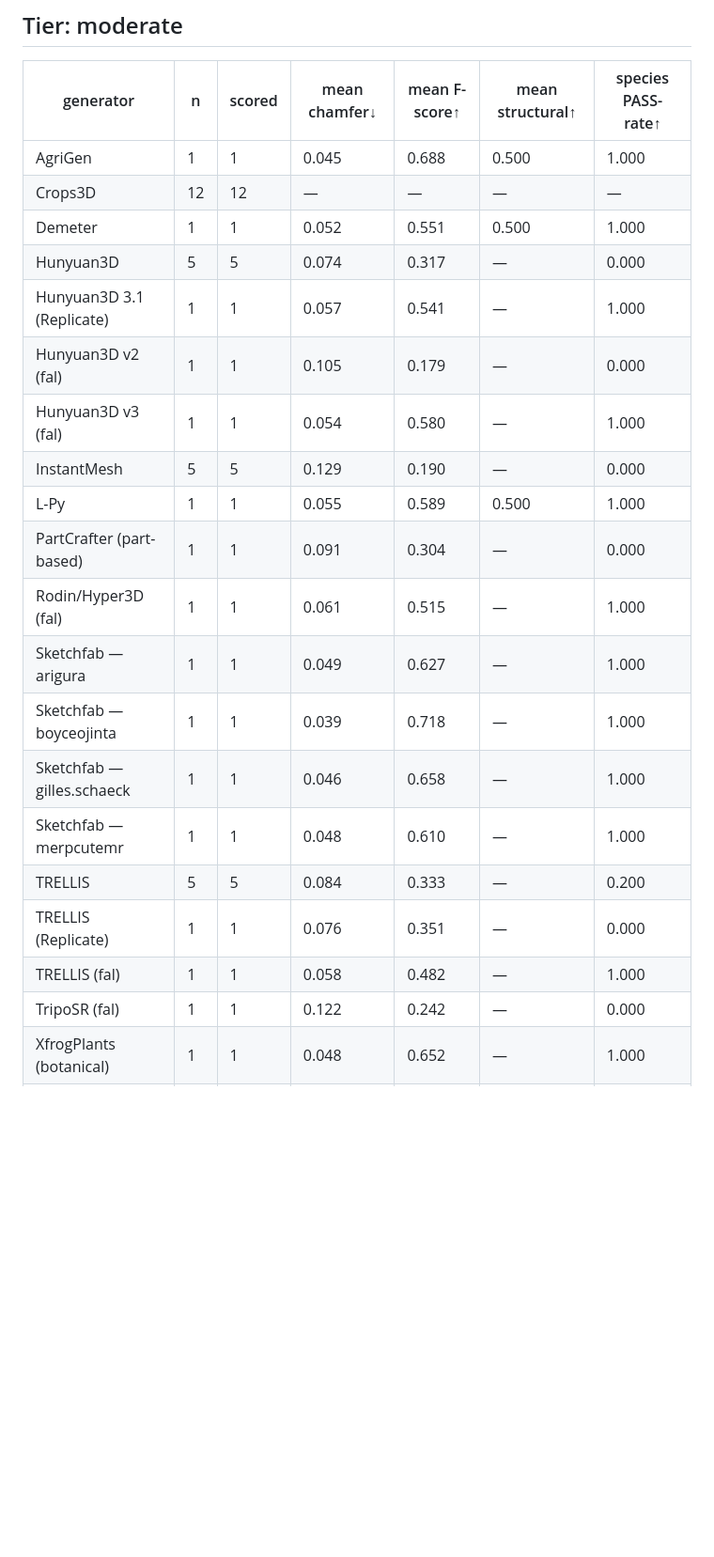
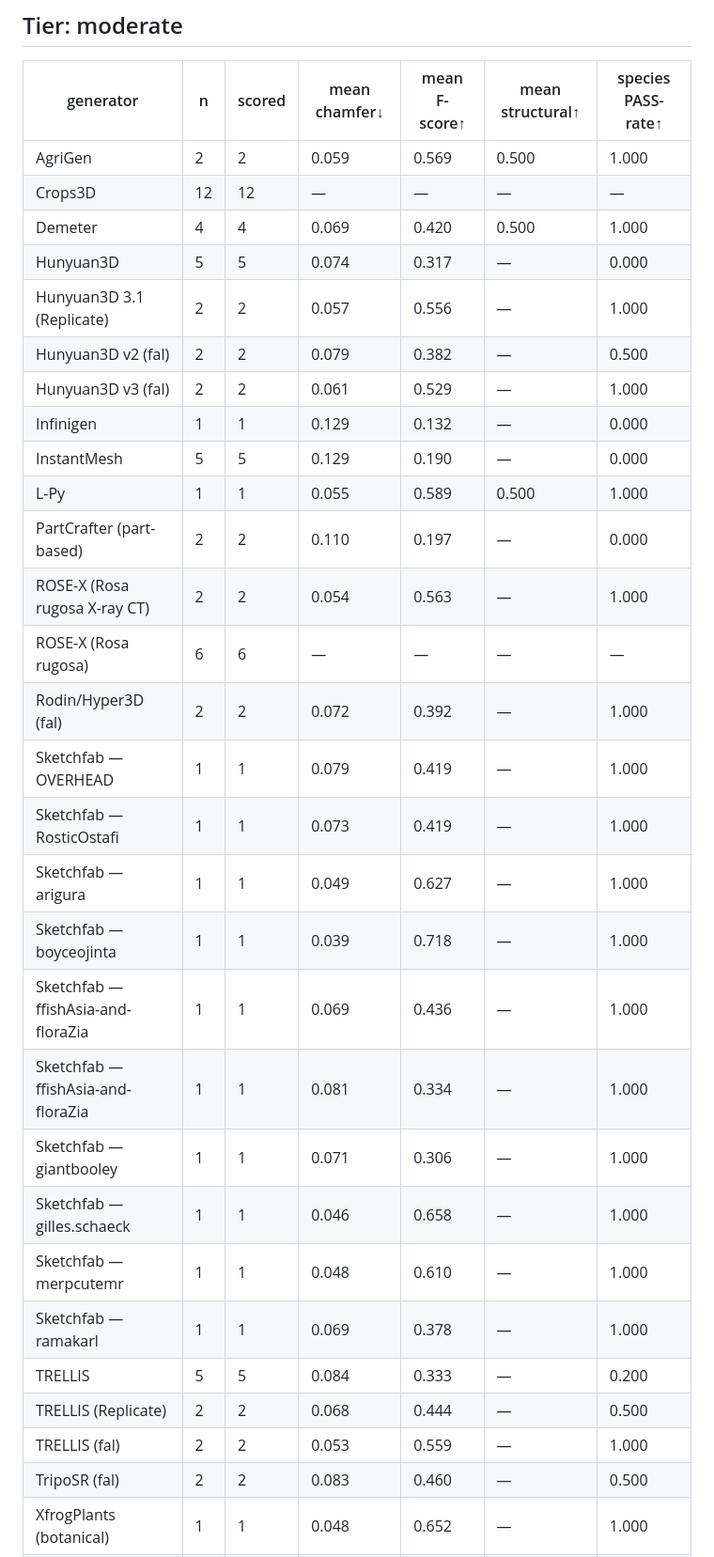
Before and after one commit to musharna/bio3d-arena, a Markdown page: docs/results/2026-06-27-difficulty-scorecard.md, the part around one of its changes. Shown at 94% size. Drawn GitHub-style; blank space fills up the shorter version.

```diff
--- a/docs/results/2026-06-27-difficulty-scorecard.md
+++ b/docs/results/2026-06-27-difficulty-scorecard.md
@@ -33,25 +33,34 @@
 
 | generator | n | scored | mean chamfer↓ | mean F-score↑ | mean structural↑ | species PASS-rate↑ |
 |---|---|---|---|---|---|---|
-| AgriGen | 1 | 1 | 0.045 | 0.688 | 0.500 | 1.000 |
+| AgriGen | 2 | 2 | 0.059 | 0.569 | 0.500 | 1.000 |
 | Crops3D | 12 | 12 | — | — | — | — |
-| Demeter | 1 | 1 | 0.052 | 0.551 | 0.500 | 1.000 |
+| Demeter | 4 | 4 | 0.069 | 0.420 | 0.500 | 1.000 |
 | Hunyuan3D | 5 | 5 | 0.074 | 0.317 | — | 0.000 |
-| Hunyuan3D 3.1 (Replicate) | 1 | 1 | 0.057 | 0.541 | — | 1.000 |
-| Hunyuan3D v2 (fal) | 1 | 1 | 0.105 | 0.179 | — | 0.000 |
-| Hunyuan3D v3 (fal) | 1 | 1 | 0.054 | 0.580 | — | 1.000 |
+| Hunyuan3D 3.1 (Replicate) | 2 | 2 | 0.057 | 0.556 | — | 1.000 |
+| Hunyuan3D v2 (fal) | 2 | 2 | 0.079 | 0.382 | — | 0.500 |
+| Hunyuan3D v3 (fal) | 2 | 2 | 0.061 | 0.529 | — | 1.000 |
+| Infinigen | 1 | 1 | 0.129 | 0.132 | — | 0.000 |
 | InstantMesh | 5 | 5 | 0.129 | 0.190 | — | 0.000 |
 | L-Py | 1 | 1 | 0.055 | 0.589 | 0.500 | 1.000 |
-| PartCrafter (part-based) | 1 | 1 | 0.091 | 0.304 | — | 0.000 |
-| Rodin/Hyper3D (fal) | 1 | 1 | 0.061 | 0.515 | — | 1.000 |
+| PartCrafter (part-based) | 2 | 2 | 0.110 | 0.197 | — | 0.000 |
+| ROSE-X (Rosa rugosa X-ray CT) | 2 | 2 | 0.054 | 0.563 | — | 1.000 |
+| ROSE-X (Rosa rugosa) | 6 | 6 | — | — | — | — |
+| Rodin/Hyper3D (fal) | 2 | 2 | 0.072 | 0.392 | — | 1.000 |
+| Sketchfab — OVERHEAD | 1 | 1 | 0.079 | 0.419 | — | 1.000 |
+| Sketchfab — RosticOstafi | 1 | 1 | 0.073 | 0.419 | — | 1.000 |
 | Sketchfab — arigura | 1 | 1 | 0.049 | 0.627 | — | 1.000 |
 | Sketchfab — boyceojinta | 1 | 1 | 0.039 | 0.718 | — | 1.000 |
+| Sketchfab — ffishAsia-and-floraZia | 1 | 1 | 0.069 | 0.436 | — | 1.000 |
+| Sketchfab — ffishAsia-and-floraZia | 1 | 1 | 0.081 | 0.334 | — | 1.000 |
+| Sketchfab — giantbooley | 1 | 1 | 0.071 | 0.306 | — | 1.000 |
 | Sketchfab — gilles.schaeck | 1 | 1 | 0.046 | 0.658 | — | 1.000 |
 | Sketchfab — merpcutemr | 1 | 1 | 0.048 | 0.610 | — | 1.000 |
+| Sketchfab — ramakarl | 1 | 1 | 0.069 | 0.378 | — | 1.000 |
 | TRELLIS | 5 | 5 | 0.084 | 0.333 | — | 0.200 |
-| TRELLIS (Replicate) | 1 | 1 | 0.076 | 0.351 | — | 0.000 |
-| TRELLIS (fal) | 1 | 1 | 0.058 | 0.482 | — | 1.000 |
-| TripoSR (fal) | 1 | 1 | 0.122 | 0.242 | — | 0.000 |
+| TRELLIS (Replicate) | 2 | 2 | 0.068 | 0.444 | — | 0.500 |
+| TRELLIS (fal) | 2 | 2 | 0.053 | 0.559 | — | 1.000 |
+| TripoSR (fal) | 2 | 2 | 0.083 | 0.460 | — | 0.500 |
 | XfrogPlants (botanical) | 1 | 1 | 0.048 | 0.652 | — | 1.000 |
 | XfrogPlants (botanical) | 1 | 1 | 0.046 | 0.662 | — | 1.000 |
 | XfrogPlants (botanical) | 1 | 1 | 0.052 | 0.547 | — | 1.000 |
```
Also changed, not shown: other parts of docs/results/2026-06-27-difficulty-scorecard.md (+9 -19 lines).
